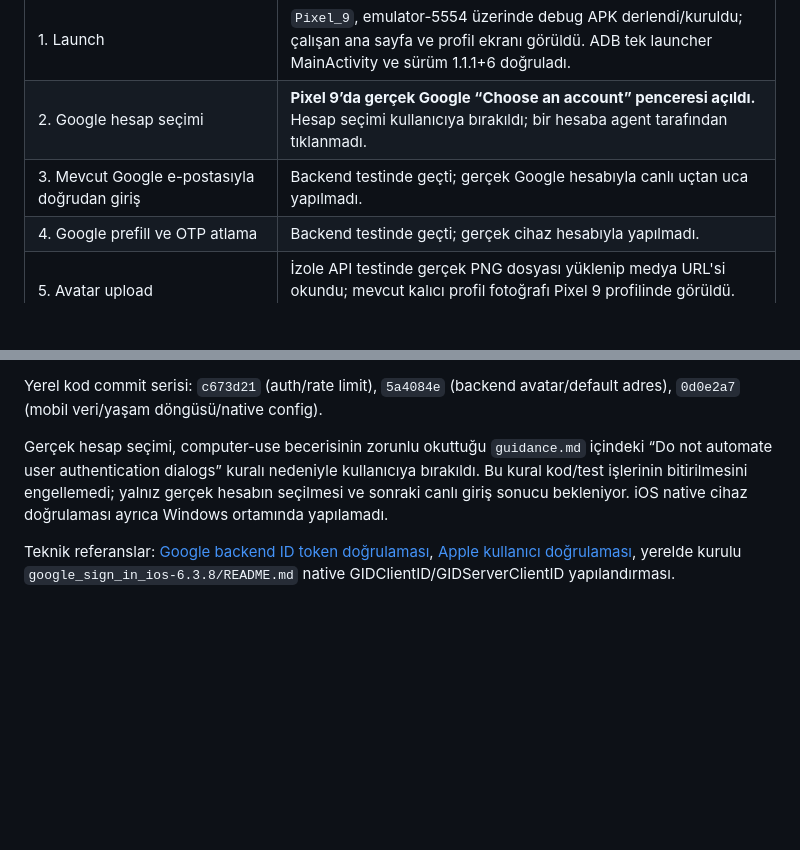
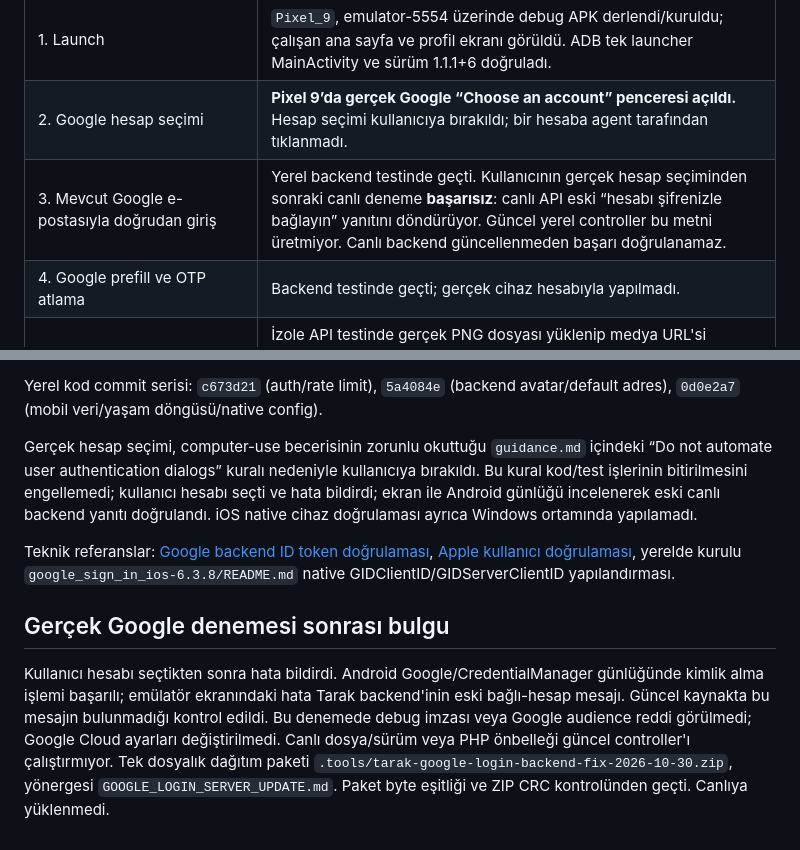
Before and after one commit to fotoselloo7-ui/tarak-app, a Markdown page: MOBILE_STABILITY_REPORT_2026-10-30.md, 2 parts joined by grey strips. Drawn GitHub-style; blank space fills up the shorter version.

Commit message:
docs: diagnose stale live social login and prepare server hotfix guide

```diff
--- a/MOBILE_STABILITY_REPORT_2026-10-30.md
+++ b/MOBILE_STABILITY_REPORT_2026-10-30.md
@@ -42,7 +42,7 @@ Test kanıtları yerel `.tools/` klasöründe: `pixel9-pubget.log`, `pixel9-fina
 |---|---|
 | 1. Launch | `Pixel_9`, emulator-5554 üzerinde debug APK derlendi/kuruldu; çalışan ana sayfa ve profil ekranı görüldü. ADB tek launcher MainActivity ve sürüm 1.1.1+6 doğruladı. |
 | 2. Google hesap seçimi | **Pixel 9’da gerçek Google “Choose an account” penceresi açıldı.** Hesap seçimi kullanıcıya bırakıldı; bir hesaba agent tarafından tıklanmadı. |
-| 3. Mevcut Google e-postasıyla doğrudan giriş | Backend testinde geçti; gerçek Google hesabıyla canlı uçtan uca yapılmadı. |
+| 3. Mevcut Google e-postasıyla doğrudan giriş | Yerel backend testinde geçti. Kullanıcının gerçek hesap seçiminden sonraki canlı deneme **başarısız**: canlı API eski “hesabı şifrenizle bağlayın” yanıtını döndürüyor. Güncel yerel controller bu metni üretmiyor. Canlı backend güncellenmeden başarı doğrulanamaz. |
 | 4. Google prefill ve OTP atlama | Backend testinde geçti; gerçek cihaz hesabıyla yapılmadı. |
 | 5. Avatar upload | İzole API testinde gerçek PNG dosyası yüklenip medya URL'si okundu; mevcut kalıcı profil fotoğrafı Pixel 9 profilinde görüldü. Canlı hesaba yeni fotoğraf yüklenmedi. |
 | 6. Aynı avatar yakın/favori/profil/mesaj kartında | Backend testinde aynı URL ve Flutter hata fallback testleri geçti; yeni fotoğrafla canlı kart uçtan uca yapılmadı. |
@@ -97,6 +97,10 @@ Backend regresyon testleri: `AppleIdentityTest.php`, `AuthRateLimitTest.php`, `A
 
 Yerel kod commit serisi: `c673d21` (auth/rate limit), `5a4084e` (backend avatar/default adres), `0d0e2a7` (mobil veri/yaşam döngüsü/native config).
 
-Gerçek hesap seçimi, computer-use becerisinin zorunlu okuttuğu `guidance.md` içindeki “Do not automate user authentication dialogs” kuralı nedeniyle kullanıcıya bırakıldı. Bu kural kod/test işlerinin bitirilmesini engellemedi; yalnız gerçek hesabın seçilmesi ve sonraki canlı giriş sonucu bekleniyor. iOS native cihaz doğrulaması ayrıca Windows ortamında yapılamadı.
+Gerçek hesap seçimi, computer-use becerisinin zorunlu okuttuğu `guidance.md` içindeki “Do not automate user authentication dialogs” kuralı nedeniyle kullanıcıya bırakıldı. Bu kural kod/test işlerinin bitirilmesini engellemedi; kullanıcı hesabı seçti ve hata bildirdi; ekran ile Android günlüğü incelenerek eski canlı backend yanıtı doğrulandı. iOS native cihaz doğrulaması ayrıca Windows ortamında yapılamadı.
 
 Teknik referanslar: [Google backend ID token doğrulaması](https://developers.google.com/identity/sign-in/android/backend-auth), [Apple kullanıcı doğrulaması](https://developer.apple.com/documentation/signinwithapple/verifying-a-user), yerelde kurulu `google_sign_in_ios-6.3.8/README.md` native GIDClientID/GIDServerClientID yapılandırması.
+
+## Gerçek Google denemesi sonrası bulgu
+
+Kullanıcı hesabı seçtikten sonra hata bildirdi. Android Google/CredentialManager günlüğünde kimlik alma işlemi başarılı; emülatör ekranındaki hata Tarak backend'inin eski bağlı-hesap mesajı. Güncel kaynakta bu mesajın bulunmadığı kontrol edildi. Bu denemede debug imzası veya Google audience reddi görülmedi; Google Cloud ayarları değiştirilmedi. Canlı dosya/sürüm veya PHP önbelleği güncel controller'ı çalıştırmıyor. Tek dosyalık dağıtım paketi `.tools/tarak-google-login-backend-fix-2026-10-30.zip`, yönergesi `GOOGLE_LOGIN_SERVER_UPDATE.md`. Paket byte eşitliği ve ZIP CRC kontrolünden geçti. Canlıya yüklenmedi.
```
Also changed, not shown: GOOGLE_LOGIN_SERVER_UPDATE.md (added, +24 -0 lines).
